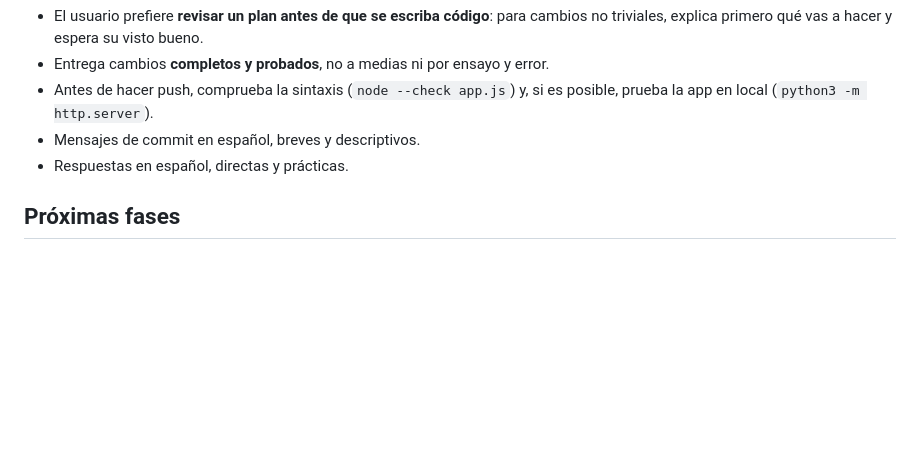
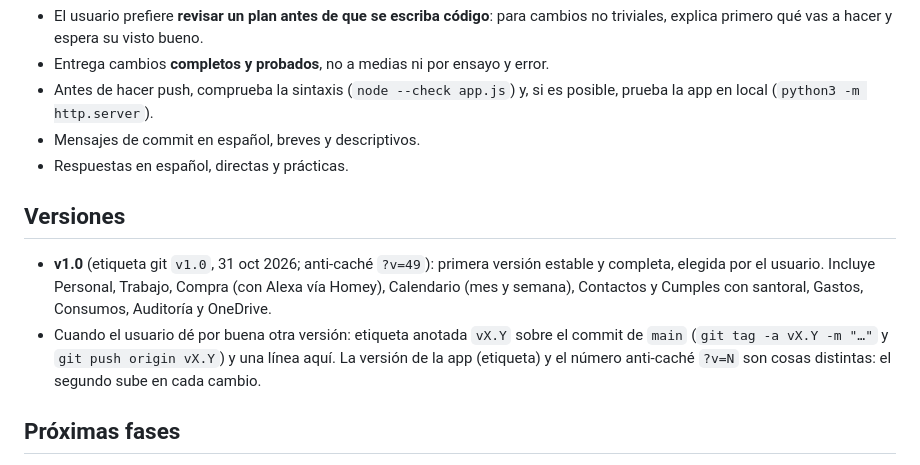
Before and after one commit to aivanjoe/tareas, a Markdown page: CLAUDE.md, the part around the change. Rendered like a GitHub page; blank space fills up the shorter version.

Commit message:
CLAUDE.md: versión 1.0 y cómo marcar las siguientes
Co-Authored-By: Claude Opus 5.5 <noreply@anthropic.com>
Claude-Session: https://claude.ai/code/session_01Dkp97c6xmPkht2RVsDo3RQ

```diff
--- a/CLAUDE.md
+++ b/CLAUDE.md
@@ -205,6 +205,11 @@ Oscuro y elegante. Tipografía Manrope (Google Fonts) con alternativas del siste
 - Mensajes de commit en español, breves y descriptivos.
 - Respuestas en español, directas y prácticas.
 
+## Versiones
+
+- **v1.0** (etiqueta git `v1.0`, 31 oct 2026; anti-caché `?v=49`): primera versión estable y completa, elegida por el usuario. Incluye Personal, Trabajo, Compra (con Alexa vía Homey), Calendario (mes y semana), Contactos y Cumples con santoral, Gastos, Consumos, Auditoría y OneDrive.
+- Cuando el usuario dé por buena otra versión: etiqueta anotada `vX.Y` sobre el commit de `main` (`git tag -a vX.Y -m "…"` y `git push origin vX.Y`) y una línea aquí. La versión de la app (etiqueta) y el número anti-caché `?v=N` son cosas distintas: el segundo sube en cada cambio.
+
 ## Próximas fases
 
 La App Registration ya existe (tipo SPA, cuentas de cualquier organización y personales, registrada por el usuario en el tenant del trabajo); su Client ID se introduce en Ajustes.
```
